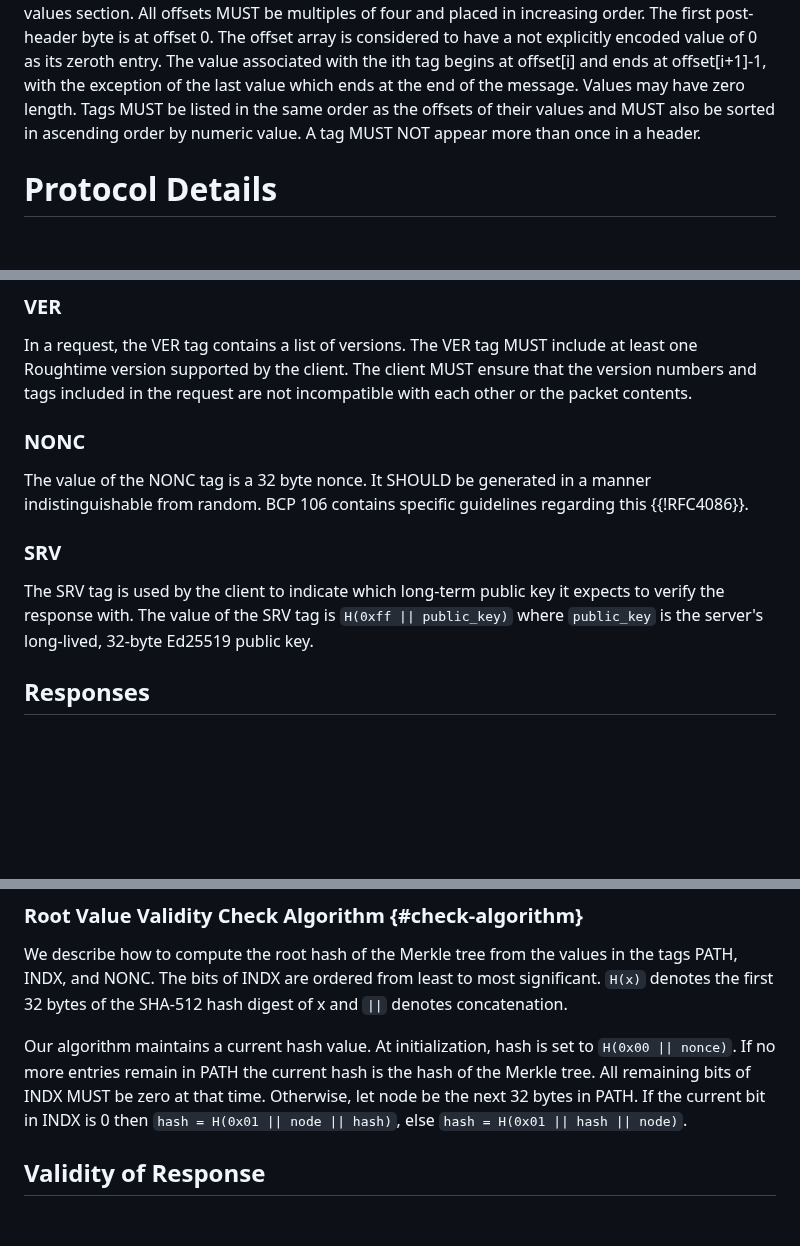
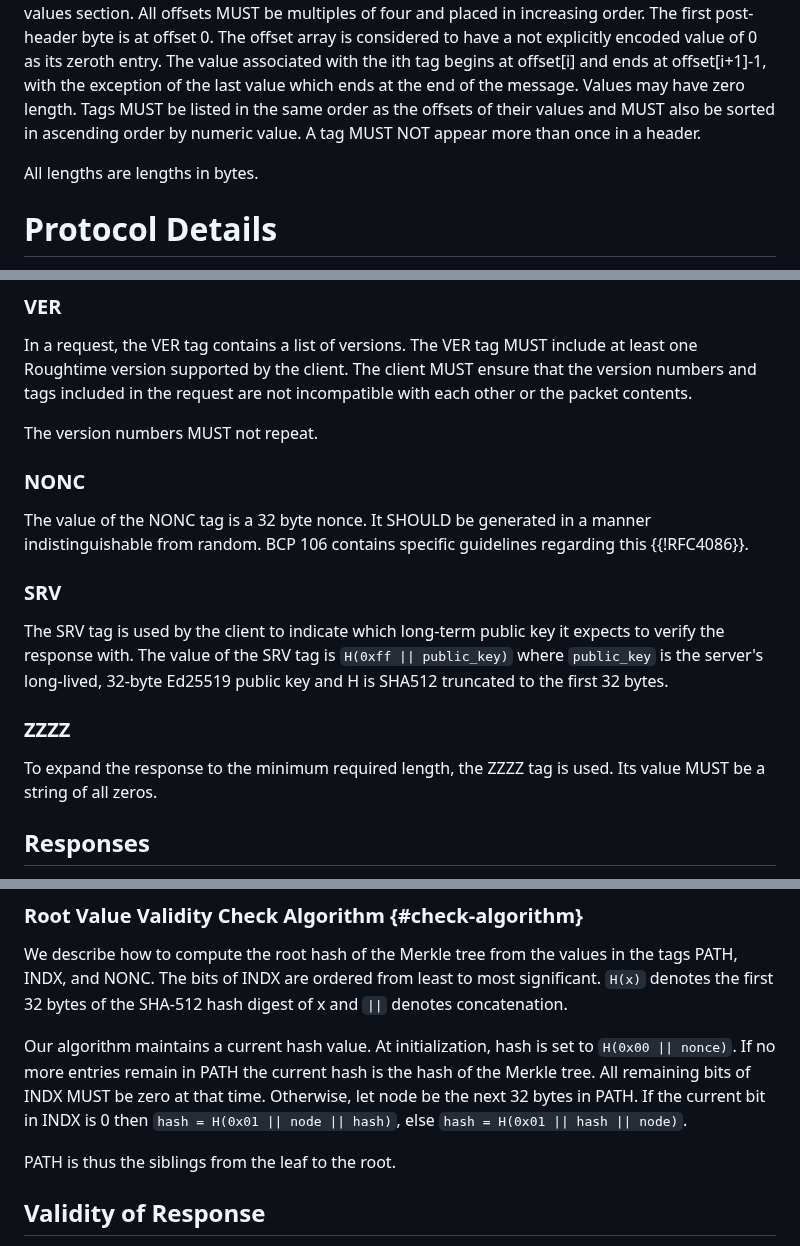
Before and after one commit to wbl/roughtime-draft, a Markdown page: draft-ietf-ntp-roughtime.md, 3 parts joined by grey strips. Drawn GitHub-style; blank space fills up the shorter version.

Commit message:
Chris's issues

```diff
--- a/draft-ietf-ntp-roughtime.md
+++ b/draft-ietf-ntp-roughtime.md
@@ -194,6 +194,8 @@ in the same order as the offsets of their values and MUST also be
 sorted in ascending order by numeric value. A tag MUST NOT appear more
 than once in a header.
 
+All lengths are lengths in bytes.
+
 # Protocol Details
 
 As described in {{protocol-overview}}, clients initiate time
@@ -267,6 +269,8 @@ client. The client MUST ensure that the version numbers and tags
 included in the request are not incompatible with each other or the
 packet contents.
 
+The version numbers MUST not repeat.
+
 ### NONC
 
 The value of the NONC tag is a 32 byte nonce. It SHOULD be generated
@@ -278,7 +282,14 @@ guidelines regarding this {{!RFC4086}}.
 The SRV tag is used by the client to indicate which long-term public
 key it expects to verify the response with. The value of the SRV tag
 is `H(0xff || public_key)` where `public_key` is the server's
-long-lived, 32-byte Ed25519 public key.
+long-lived, 32-byte Ed25519 public key and H is SHA512 truncated to
+the first 32 bytes.
+
+### ZZZZ
+
+To expand the response to the minimum required length,
+the ZZZZ tag is used. Its value MUST be a string of all
+zeros.
 
 ## Responses
 
@@ -419,6 +430,8 @@ current hash is the hash of the Merkle tree. All remaining bits of
 INDX MUST be zero at that time. Otherwise, let node be the next 32
 bytes in PATH. If the current bit in INDX is 0 then `hash = H(0x01 ||
 node || hash)`, else `hash = H(0x01 || hash || node)`.
+
+PATH is thus the siblings from the leaf to the root.
 
 ## Validity of Response
 
```
